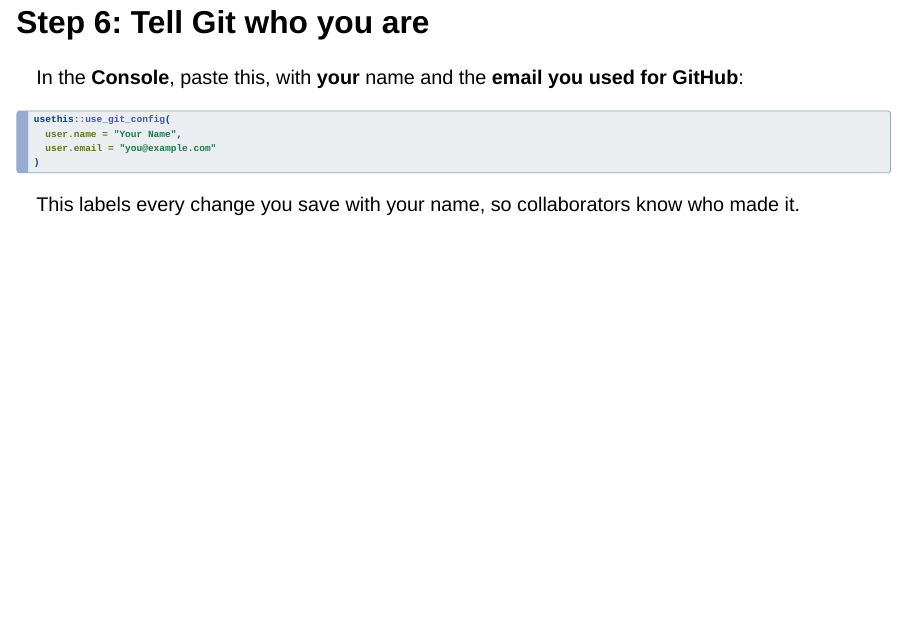
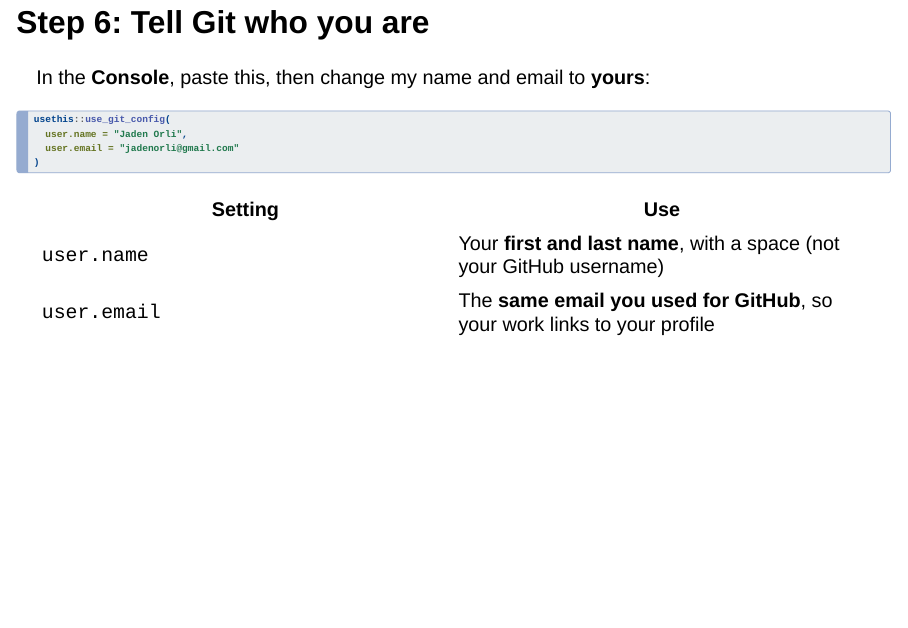
Before and after one commit to jadenorli/stier-coding-session-one, a Quarto document (slides/01_setup_slides.qmd): page 11 of 22. Rendered offline with R 4.5, knitr and Pandoc in place of Quarto, with nearby package versions; drawn as Slidy slides in place of the format the file asks for.

Commit message:
Use my name and email as the Git setup example

````diff
--- a/slides/01_setup_slides.qmd
+++ b/slides/01_setup_slides.qmd
@@ -153,16 +153,19 @@ This can take 5 to 10 minutes. Let it run while we keep going.
 
 ## Step 6: Tell Git who you are
 
-In the **Console**, paste this, with **your** name and the **email you used for GitHub**:
+In the **Console**, paste this, then change my name and email to **yours**:
 
 ```r
 usethis::use_git_config(
-  user.name = "Your Name",
-  user.email = "you@example.com"
+  user.name = "Jaden Orli",
+  user.email = "jadenorli@gmail.com"
 )
 ```
 
-This labels every change you save with your name, so collaborators know who made it.
+| Setting | Use |
+|---|---|
+| `user.name` | Your **first and last name**, with a space (not your GitHub username) |
+| `user.email` | The **same email you used for GitHub**, so your work links to your profile |
 
 ## Step 7: Connect RStudio to GitHub
 
````
